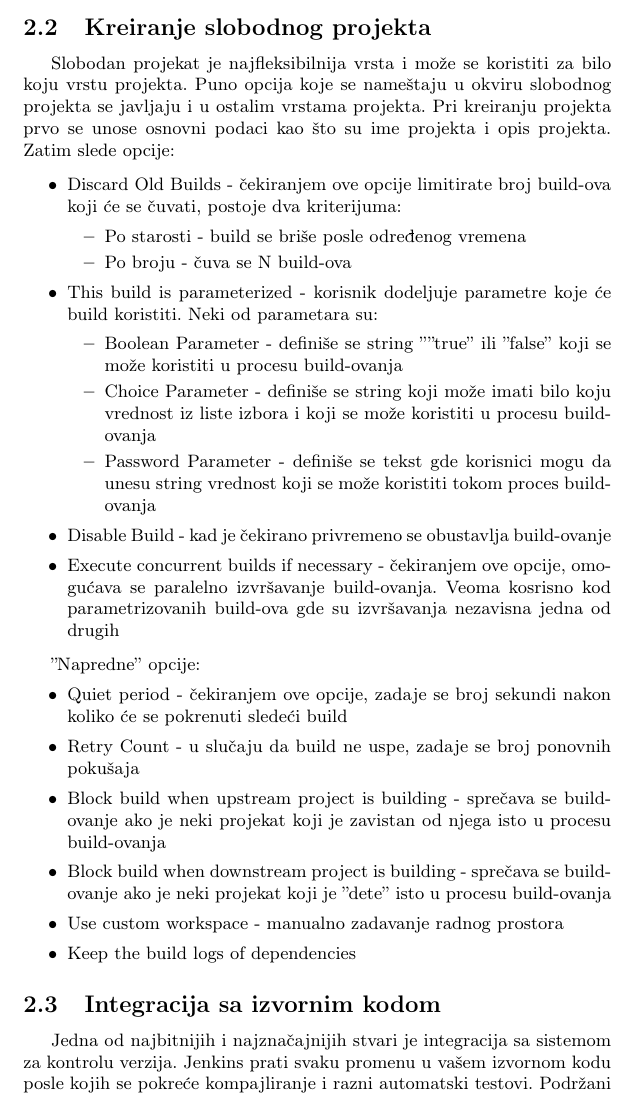
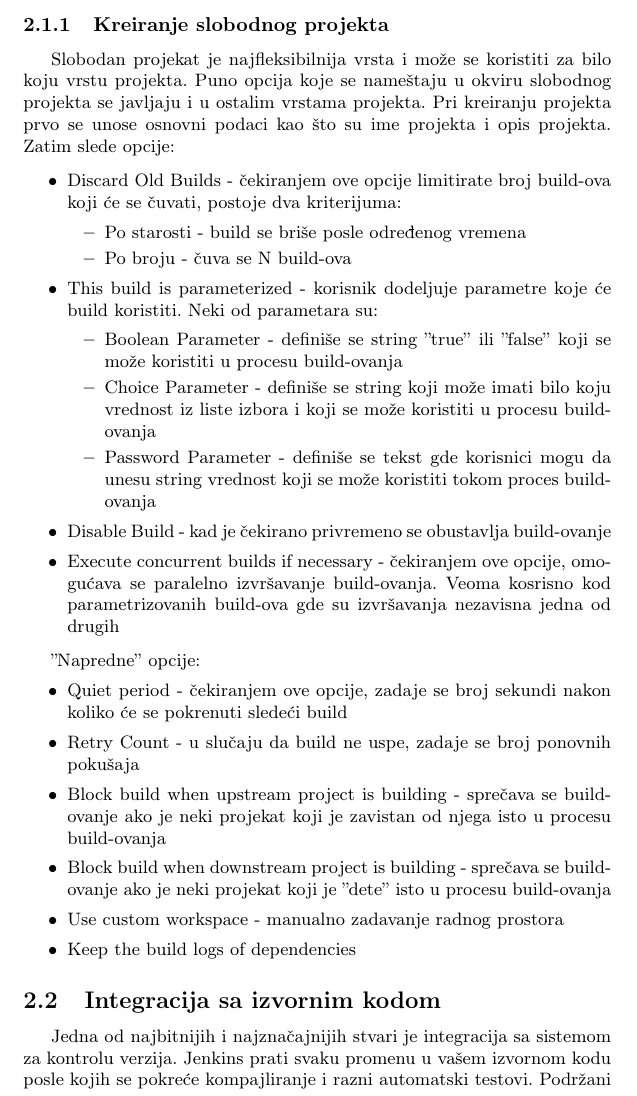
Before and after one commit to bokisha/mnsr, a LaTeX document (MilenkovicNestorovicSojcic.tex, which reads soja.tex): part of page 4 of 8, cut so that both start at the same text. Compiled offline with pdfLaTeX.

Commit message:
zavrsne promene

```diff
--- a/soja.tex
+++ b/soja.tex
@@ -13,7 +13,7 @@
 \item Copy existing job - projekat može da bude i kopija već postojećeg projekta koji zahteva neke promene u konfigurisanju
 \end{itemize}
 
-\subsection{Kreiranje slobodnog projekta}
+\subsubsection{Kreiranje slobodnog projekta}
 
 Slobodan projekat je najfleksibilnija vrsta i može se koristiti za bilo koju vrstu projekta. Puno opcija koje se nameštaju u okviru slobodnog projekta se javljaju i u ostalim vrstama projekta. Pri kreiranju projekta prvo se unose osnovni podaci kao što su ime projekta i opis projekta. Zatim slede opcije:
 
@@ -25,7 +25,7 @@
 \end{itemize}
 \item This build is parameterized - korisnik dodeljuje parametre koje će build koristiti. Neki od parametara su:
 \begin{itemize}
-\item Boolean Parameter - definiše se string ''''true'' ili ''false'' koji se može koristiti u procesu build-ovanja
+\item Boolean Parameter - definiše se string ''true'' ili ''false'' koji se može koristiti u procesu build-ovanja
 \item Choice Parameter - definiše se string koji može imati bilo koju vrednost iz liste izbora i koji se može koristiti u procesu build-ovanja
 \item Password Parameter - definiše se tekst gde korisnici mogu da unesu string vrednost koji se može koristiti tokom proces build-ovanja
 \end{itemize}
```
